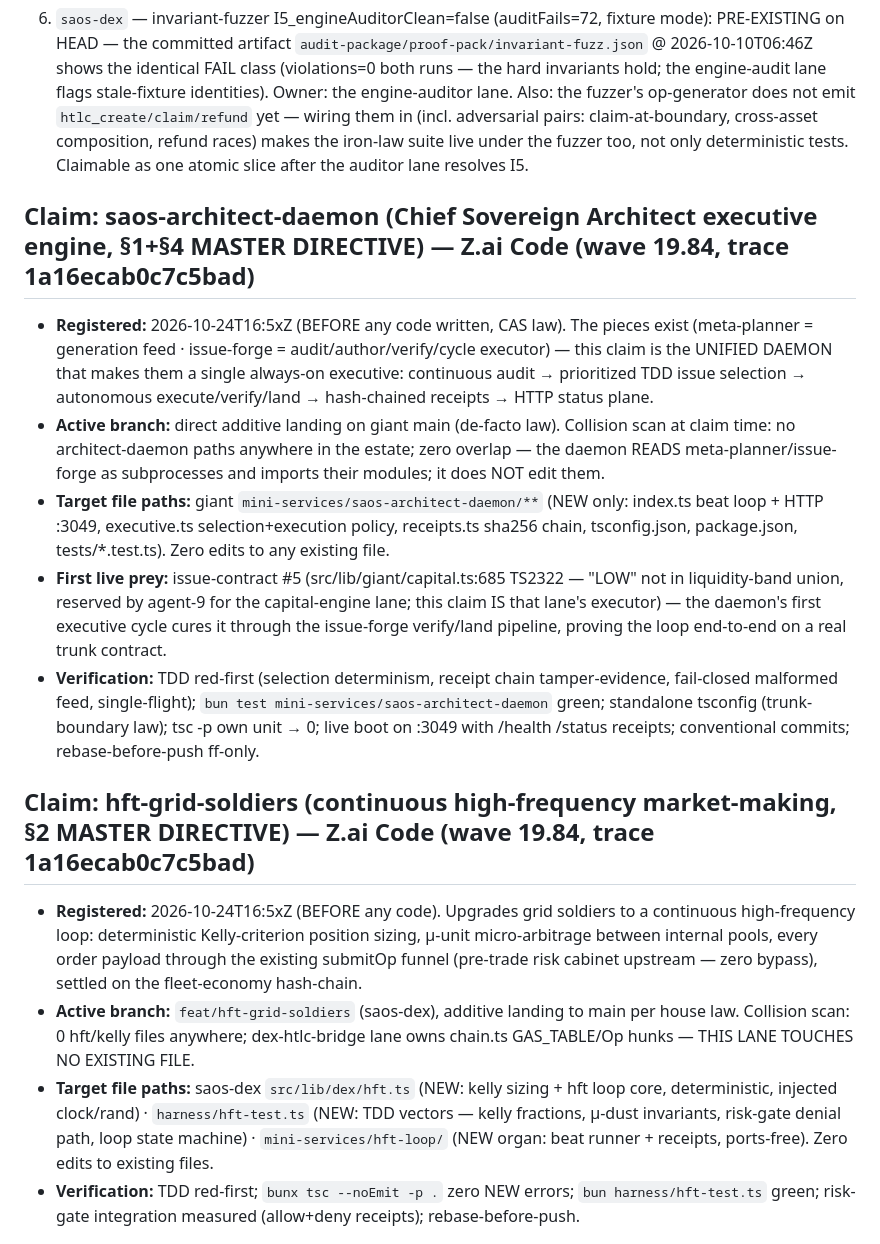
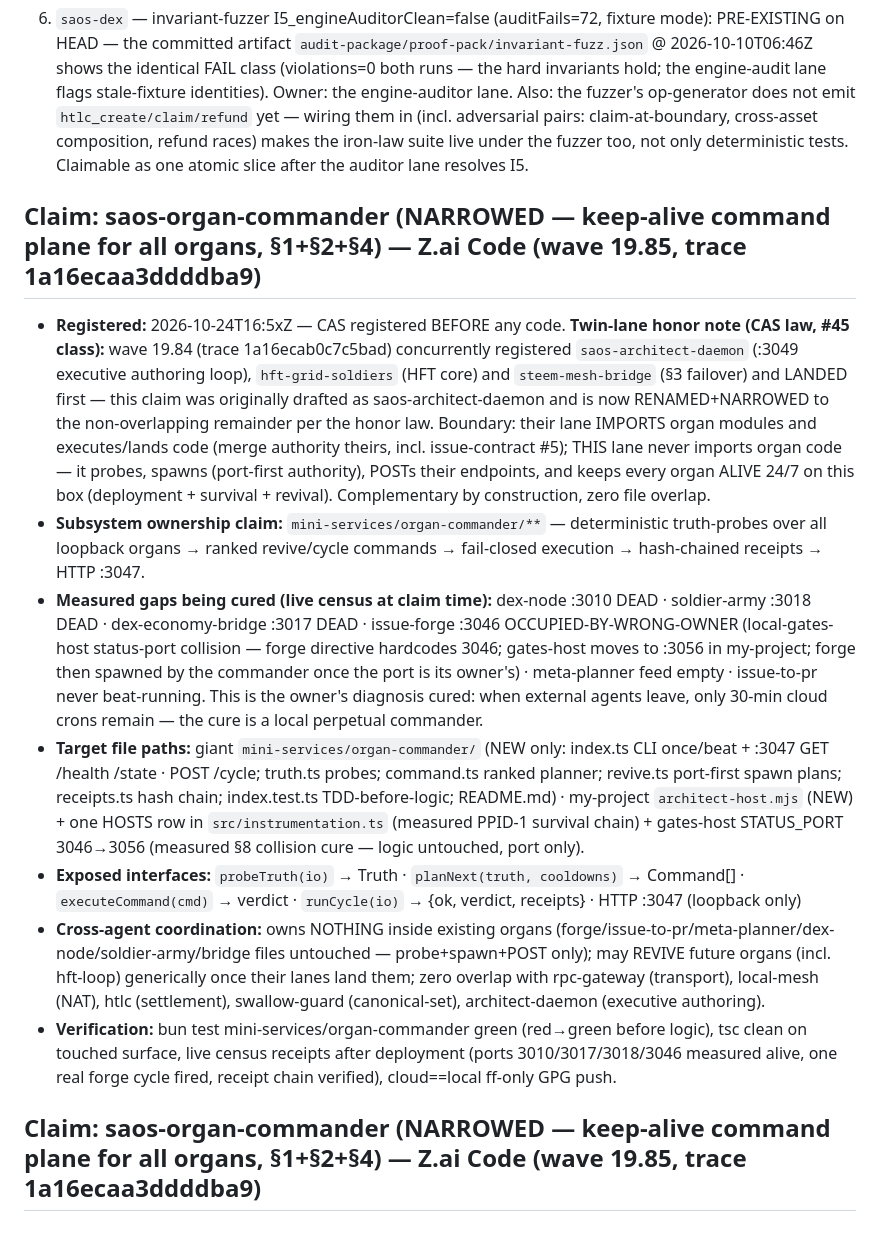
Before and after one commit to roshpinacare-sys/giant, a Markdown page: SWARM_STATE.md, the part around one of its changes. Drawn GitHub-style.

Commit message:
docs(swarm): CAS claim saos-organ-commander (NARROWED keep-alive command plane, §1+§2+§4) — twin-lane honor note per CAS law; wave 19.85 trace 1a16ecaa3ddddba9

```diff
--- a/SWARM_STATE.md
+++ b/SWARM_STATE.md
@@ -158,18 +158,16 @@
 
 6. `saos-dex` — invariant-fuzzer I5_engineAuditorClean=false (auditFails=72, fixture mode): PRE-EXISTING on HEAD — the committed artifact `audit-package/proof-pack/invariant-fuzz.json` @ 2026-10-10T06:46Z shows the identical FAIL class (violations=0 both runs — the hard invariants hold; the engine-audit lane flags stale-fixture identities). Owner: the engine-auditor lane. Also: the fuzzer's op-generator does not emit `htlc_create/claim/refund` yet — wiring them in (incl. adversarial pairs: claim-at-boundary, cross-asset composition, refund races) makes the iron-law suite live under the fuzzer too, not only deterministic tests. Claimable as one atomic slice after the auditor lane resolves I5.
 
-## Claim: saos-architect-daemon (Chief Sovereign Architect executive engine, §1+§4 MASTER DIRECTIVE) — Z.ai Code (wave 19.84, trace 1a16ecab0c7c5bad)
 
-- **Registered:** 2026-10-24T16:5xZ (BEFORE any code written, CAS law). The pieces exist (meta-planner = generation feed · issue-forge = audit/author/verify/cycle executor) — this claim is the UNIFIED DAEMON that makes them a single always-on executive: continuous audit → prioritized TDD issue selection → autonomous execute/verify/land → hash-chained receipts → HTTP status plane.
-- **Active branch:** direct additive landing on giant main (de-facto law). Collision scan at claim time: no architect-daemon paths anywhere in the estate; zero overlap — the daemon READS meta-planner/issue-forge as subprocesses and imports their modules; it does NOT edit them.
-- **Target file paths:** giant `mini-services/saos-architect-daemon/**` (NEW only: index.ts beat loop + HTTP :3049, executive.ts selection+execution policy, receipts.ts sha256 chain, tsconfig.json, package.json, tests/*.test.ts). Zero edits to any existing file.
-- **First live prey:** issue-contract #5 (src/lib/giant/capital.ts:685 TS2322 — "LOW" not in liquidity-band union, reserved by agent-9 for the capital-engine lane; this claim IS that lane's executor) — the daemon's first executive cycle cures it through the issue-forge verify/land pipeline, proving the loop end-to-end on a real trunk contract.
-- **Verification:** TDD red-first (selection determinism, receipt chain tamper-evidence, fail-closed malformed feed, single-flight); `bun test mini-services/saos-architect-daemon` green; standalone tsconfig (trunk-boundary law); tsc -p own unit → 0; live boot on :3049 with /health /status receipts; conventional commits; rebase-before-push ff-only.
+## Claim: saos-organ-commander (NARROWED — keep-alive command plane for all organs, §1+§2+§4) — Z.ai Code (wave 19.85, trace 1a16ecaa3ddddba9)
 
-## Claim: hft-grid-soldiers (continuous high-frequency market-making, §2 MASTER DIRECTIVE) — Z.ai Code (wave 19.84, trace 1a16ecab0c7c5bad)
+- **Registered:** 2026-10-24T16:5xZ — CAS registered BEFORE any code. **Twin-lane honor note (CAS law, #45 class):** wave 19.84 (trace 1a16ecab0c7c5bad) concurrently registered `saos-architect-daemon` (:3049 executive authoring loop), `hft-grid-soldiers` (HFT core) and `steem-mesh-bridge` (§3 failover) and LANDED first — this claim was originally drafted as saos-architect-daemon and is now RENAMED+NARROWED to the non-overlapping remainder per the honor law. Boundary: their lane IMPORTS organ modules and executes/lands code (merge authority theirs, incl. issue-contract #5); THIS lane never imports organ code — it probes, spawns (port-first authority), POSTs their endpoints, and keeps every organ ALIVE 24/7 on this box (deployment + survival + revival). Complementary by construction, zero file overlap.
+- **Subsystem ownership claim:** `mini-services/organ-commander/**` — deterministic truth-probes over all loopback organs → ranked revive/cycle commands → fail-closed execution → hash-chained receipts → HTTP :3047.
+- **Measured gaps being cured (live census at claim time):** dex-node :3010 DEAD · soldier-army :3018 DEAD · dex-economy-bridge :3017 DEAD · issue-forge :3046 OCCUPIED-BY-WRONG-OWNER (local-gates-host status-port collision — forge directive hardcodes 3046; gates-host moves to :3056 in my-project; forge then spawned by the commander once the port is its owner's) · meta-planner feed empty · issue-to-pr never beat-running. This is the owner's diagnosis cured: when external agents leave, only 30-min cloud crons remain — the cure is a local perpetual commander.
+- **Target file paths:** giant `mini-services/organ-commander/` (NEW only: index.ts CLI once/beat + :3047 GET /health /state · POST /cycle; truth.ts probes; command.ts ranked planner; revive.ts port-first spawn plans; receipts.ts hash chain; index.test.ts TDD-before-logic; README.md) · my-project `architect-host.mjs` (NEW) + one HOSTS row in `src/instrumentation.ts` (measured PPID-1 survival chain) + gates-host STATUS_PORT 3046→3056 (measured §8 collision cure — logic untouched, port only).
+- **Exposed interfaces:** `probeTruth(io)` → Truth · `planNext(truth, cooldowns)` → Command[] · `executeCommand(cmd)` → verdict · `runCycle(io)` → {ok, verdict, receipts} · HTTP :3047 (loopback only)
+- **Cross-agent coordination:** owns NOTHING inside existing organs (forge/issue-to-pr/meta-planner/dex-node/soldier-army/bridge files untouched — probe+spawn+POST only); may REVIVE future organs (incl. hft-loop) generically once their lanes land them; zero overlap with rpc-gateway (transport), local-mesh (NAT), htlc (settlement), swallow-guard (canonical-set), architect-daemon (executive authoring).
+- **Verification:** bun test mini-services/organ-commander green (red→green before logic), tsc clean on touched surface, live census receipts after deployment (ports 3010/3017/3018/3046 measured alive, one real forge cycle fired, receipt chain verified), cloud==local ff-only GPG push.
 
-- **Registered:** 2026-10-24T16:5xZ (BEFORE any code). Upgrades grid soldiers to a continuous high-frequency loop: deterministic Kelly-criterion position sizing, µ-unit micro-arbitrage between internal pools, every order payload through the existing submitOp funnel (pre-trade risk cabinet upstream — zero bypass), settled on the fleet-economy hash-chain.
-- **Active branch:** `feat/hft-grid-soldiers` (saos-dex), additive landing to main per house law. Collision scan: 0 hft/kelly files anywhere; dex-htlc-bridge lane owns chain.ts GAS_TABLE/Op hunks — THIS LANE TOUCHES NO EXISTING FILE.
-- **Target file paths:** saos-dex `src/lib/dex/hft.ts` (NEW: kelly sizing + hft loop core, deterministic, injected clock/rand) · `harness/hft-test.ts` (NEW: TDD vectors — kelly fractions, µ-dust invariants, risk-gate denial path, loop state machine) · `mini-services/hft-loop/` (NEW organ: beat runner + receipts, ports-free). Zero edits to existing files.
-- **Verification:** TDD red-first; `bunx tsc --noEmit -p .` zero NEW errors; `bun harness/hft-test.ts` green; risk-gate integration measured (allow+deny receipts); rebase-before-push.
+## Claim: saos-organ-commander (NARROWED — keep-alive command plane for all organs, §1+§2+§4) — Z.ai Code (wave 19.85, trace 1a16ecaa3ddddba9)
 
```
Also changed, not shown: other parts of SWARM_STATE.md (+7 -20 lines).
